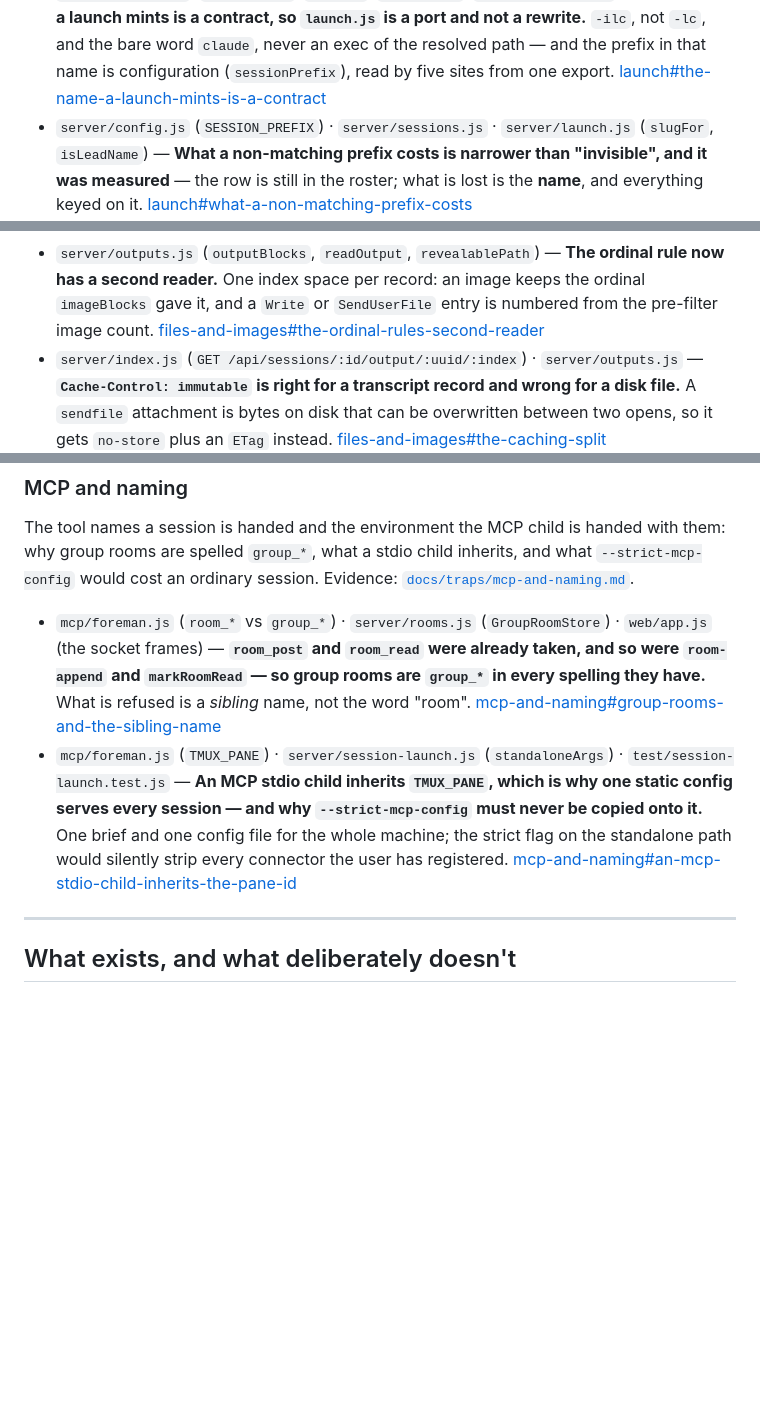
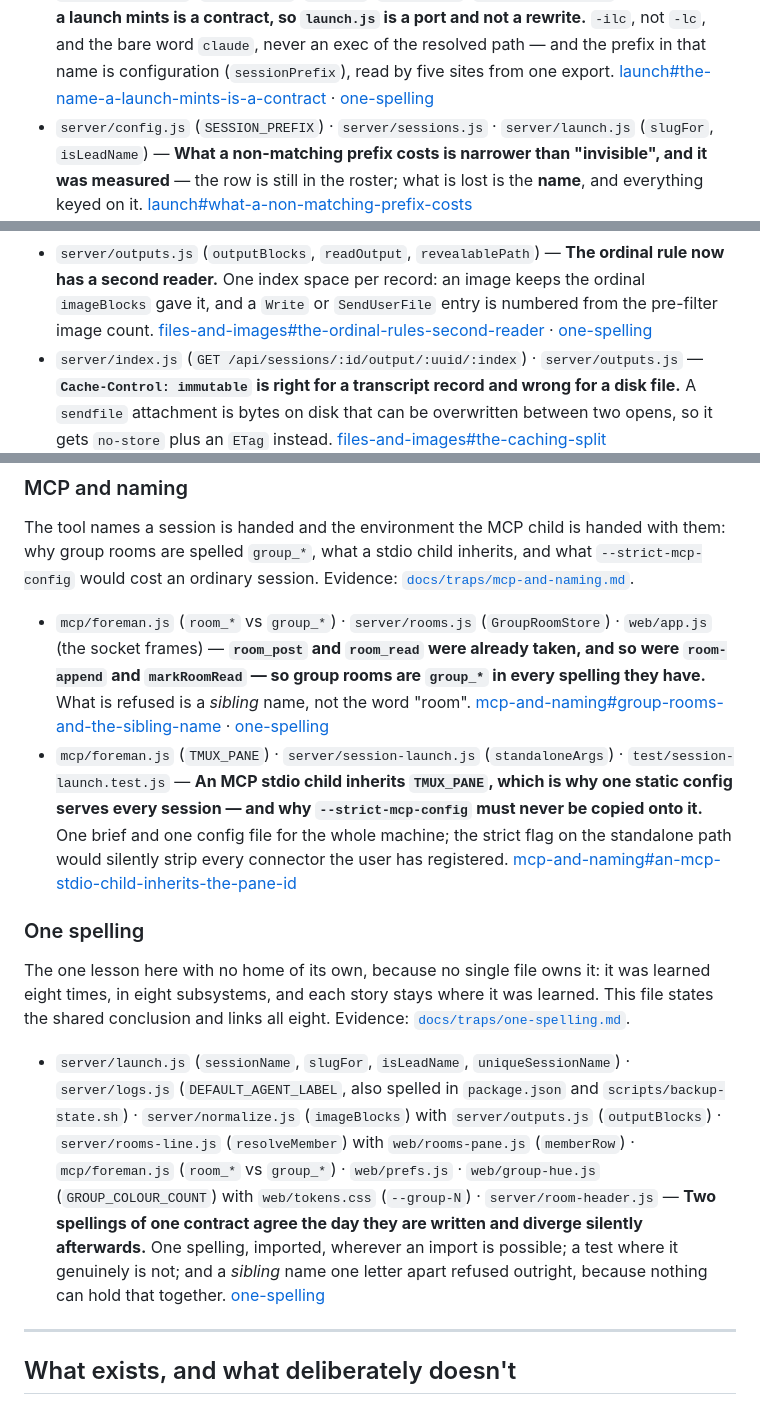
Before and after one commit to oferaharon/foreman, a Markdown page: CLAUDE.md, 3 parts joined by grey strips. Drawn GitHub-style; blank space fills up the shorter version.

```diff
--- a/CLAUDE.md
+++ b/CLAUDE.md
@@ -432,6 +432,7 @@ Evidence: [`docs/traps/launch.md`](docs/traps/launch.md).
   not `-lc`, and the bare word `claude`, never an exec of the resolved path — and the prefix
   in that name is configuration (`sessionPrefix`), read by five sites from one export.
   [launch#the-name-a-launch-mints-is-a-contract](docs/traps/launch.md#the-name-a-launch-mints-is-a-contract)
+  · [one-spelling](docs/traps/one-spelling.md)
 - `server/config.js` (`SESSION_PREFIX`) · `server/sessions.js` · `server/launch.js`
   (`slugFor`, `isLeadName`) — **What a non-matching prefix costs is narrower than
   "invisible", and it was measured** — the row is still in the roster; what is lost is the
@@ -488,6 +489,7 @@ be cached, and the gallery that reads the whole file. Evidence:
   `imageBlocks` gave it, and a `Write` or `SendUserFile` entry is numbered from the
   pre-filter image count.
   [files-and-images#the-ordinal-rules-second-reader](docs/traps/files-and-images.md#the-ordinal-rules-second-reader)
+  · [one-spelling](docs/traps/one-spelling.md)
 - `server/index.js` (`GET /api/sessions/:id/output/:uuid/:index`) · `server/outputs.js` —
   **`Cache-Control: immutable` is right for a transcript record and wrong for a disk file.**
   A `sendfile` attachment is bytes on disk that can be overwritten between two opens, so it
@@ -899,12 +904,32 @@ would cost an ordinary session. Evidence:
   were `room-append` and `markRoomRead` — so group rooms are `group_*` in every spelling they
   have.** What is refused is a *sibling* name, not the word "room".
   [mcp-and-naming#group-rooms-and-the-sibling-name](docs/traps/mcp-and-naming.md#group-rooms-and-the-sibling-name)
+  · [one-spelling](docs/traps/one-spelling.md)
 - `mcp/foreman.js` (`TMUX_PANE`) · `server/session-launch.js` (`standaloneArgs`) ·
   `test/session-launch.test.js` — **An MCP stdio child inherits `TMUX_PANE`, which is why one
   static config serves every session — and why `--strict-mcp-config` must never be copied onto
   it.** One brief and one config file for the whole machine; the strict flag on the standalone
   path would silently strip every connector the user has registered.
   [mcp-and-naming#an-mcp-stdio-child-inherits-the-pane-id](docs/traps/mcp-and-naming.md#an-mcp-stdio-child-inherits-the-pane-id)
+
+### One spelling
+
+The one lesson here with no home of its own, because no single file owns it: it was learned
+eight times, in eight subsystems, and each story stays where it was learned. This file states
+the shared conclusion and links all eight. Evidence:
+[`docs/traps/one-spelling.md`](docs/traps/one-spelling.md).
+
+- `server/launch.js` (`sessionName`, `slugFor`, `isLeadName`, `uniqueSessionName`) ·
+  `server/logs.js` (`DEFAULT_AGENT_LABEL`, also spelled in `package.json` and
+  `scripts/backup-state.sh`) · `server/normalize.js` (`imageBlocks`) with
+  `server/outputs.js` (`outputBlocks`) · `server/rooms-line.js` (`resolveMember`) with
+  `web/rooms-pane.js` (`memberRow`) · `mcp/foreman.js` (`room_*` vs `group_*`) ·
+  `web/prefs.js` · `web/group-hue.js` (`GROUP_COLOUR_COUNT`) with `web/tokens.css`
+  (`--group-N`) · `server/room-header.js` — **Two spellings of one contract agree the day
+  they are written and diverge silently afterwards.** One spelling, imported, wherever an
+  import is possible; a test where it genuinely is not; and a *sibling* name one letter
+  apart refused outright, because nothing can hold that together.
+  [one-spelling](docs/traps/one-spelling.md)
 
 ---
 
```
Also changed, not shown: other parts of CLAUDE.md (+3 -0 lines), docs/traps/one-spelling.md (added, +88 -0 lines).
